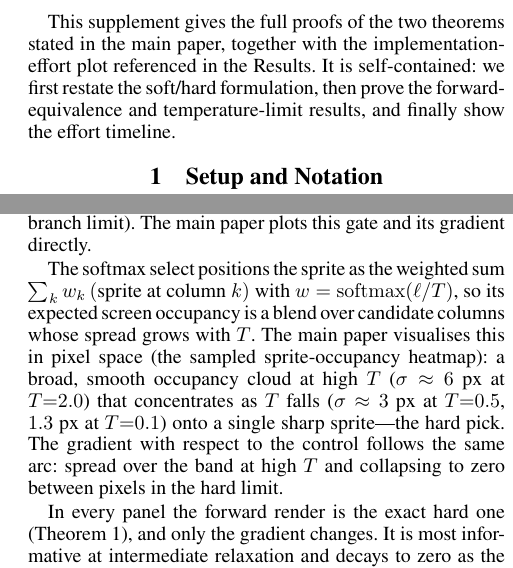
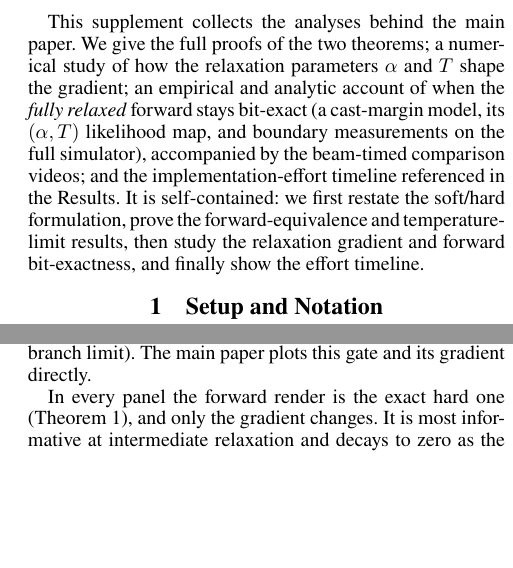
Before and after one commit to akmaier/UnderstandingVCS, a LaTeX document (jutari_paper/paper/supplementary.tex): two parts of the columns of pages 1 and 3 of 6, joined at a grey line, cut at the place of the change, the shorter picture padded with empty space. Compiled offline with pdfLaTeX.

Commit message:
Supplement abstract + pointer; drop softmax paragraph (moved to main paper)
- Main paper Discussion: add a one-line pointer to the supplementary material
  (full proofs, numerical relaxation analyses, beam-timed comparison videos)
  after the alpha/T exactness sentence.
- Supplement first paragraph: rewritten to list all results (proofs, the
  relaxation-gradient study, forward bit-exactness + videos, effort timeline),
  not just proofs + effort plot.
- Removed the "softmax select positions the sprite..." paragraph from the
  supplement (now in the main paper).

Co-Authored-By: Claude Opus 4.8 (1M context) <noreply@anthropic.com>

```diff
--- a/jutari_paper/paper/supplementary.tex
+++ b/jutari_paper/paper/supplementary.tex
@@ -31,11 +31,16 @@ Ground Truth for Explainable AI}
 \begin{document}
 \maketitle
 
-This supplement gives the full proofs of the two theorems stated in the main
-paper, together with the implementation-effort plot referenced in the Results.
-It is self-contained: we first restate the soft/hard formulation, then prove the
-forward-equivalence and temperature-limit results, and finally show the effort
-timeline.
+This supplement collects the analyses behind the main paper. We give the full
+proofs of the two theorems; a numerical study of how the relaxation parameters
+$\alpha$ and $T$ shape the gradient; an empirical and analytic account of when the
+\emph{fully relaxed} forward stays bit-exact (a cast-margin model, its
+$(\alpha,T)$ likelihood map, and boundary measurements on the full simulator),
+accompanied by the beam-timed comparison videos; and the implementation-effort
+timeline referenced in the Results. It is self-contained: we first restate the
+soft/hard formulation, prove the forward-equivalence and temperature-limit
+results, then study the relaxation gradient and forward bit-exactness, and finally
+show the effort timeline.
 
 \section{Setup and Notation}
 
@@ -311,17 +316,6 @@ $0.53,1.00,0.15$, and at $\alpha{=}20$ the gate has essentially switched and the
 gradient has nearly vanished (the hard-branch limit). The main paper plots this
 gate and its gradient directly.
 
-The softmax select positions the sprite as the weighted sum
-$\sum_k w_k\,(\text{sprite at column }k)$ with $w=\softmax(\ell/T)$, so its
-expected screen occupancy is a blend over candidate columns whose spread grows
-with $T$. The main paper visualises this in pixel space (the sampled
-sprite-occupancy heatmap): a broad, smooth occupancy cloud at high $T$
-($\sigma\approx6$ px at $T{=}2.0$) that concentrates as $T$ falls
-($\sigma\approx3$ px at $T{=}0.5$, $1.3$ px at $T{=}0.1$) onto a single sharp
-sprite---the hard pick. The gradient with respect to the control follows the same
-arc: spread over the band at high $T$ and collapsing to zero between pixels in the
-hard limit.
-
 In every panel the forward render is the exact hard one
 (Theorem~\ref{thm:s-exact}), and only the gradient changes. It is most informative
 at intermediate relaxation and decays to zero as the relaxation is sharpened toward
```
Also changed, not shown: jutari_paper/paper/paper.tex (+3 -0 lines), jutari_paper/paper/paper.pdf, jutari_paper/paper/supplementary.pdf.
